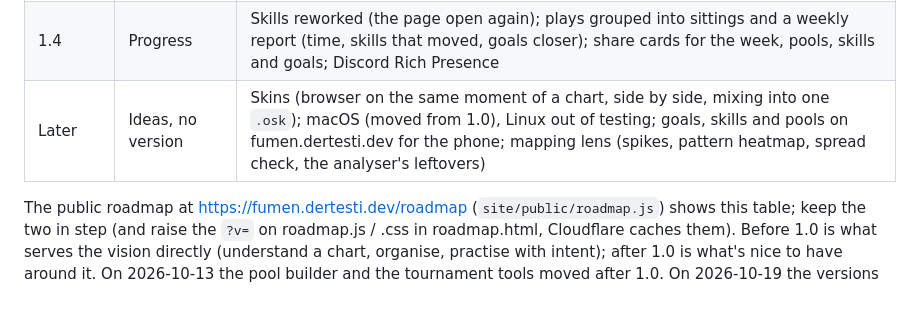
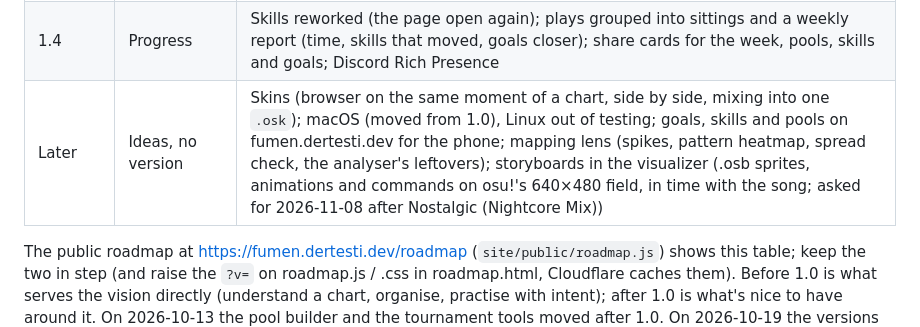
Before and after one commit to EpicSpieler/fumen, a Markdown page: docs/PLAN.md, the part around the change. Drawn GitHub-style; blank space fills up the shorter version.

Commit message:
Plan: storyboards in the visualizer under Later

```diff
--- a/docs/PLAN.md
+++ b/docs/PLAN.md
@@ -92,7 +92,7 @@ nothing), and Fumen trades the code (later the refresh token) for tokens at the
 | 1.2 | Tournament | **Pool builder**: slots by kind (RC/LN/HB/SV/EX/TB for osu!mania, NM/HD/HR/DT/FM/TB elsewhere), SR/pp/BPM/length at the slot's mods, maps you don't own from osu! (charts off the mirrors), similar maps to fill or replace a slot, export to JSON/CSV/sheet + RPRO bot, a showcase image; **matches**: schedule, mp-link parsing + match results, picks / bans and mod strengths per player, OBS overlay served locally (pools were 0.5, tournament 0.6) |
 | 1.3 | Visualizer | **The fullscreen visualizer anew**: an analysis that reacts at once and follows each song's level, the beat and kiai from the beatmap's timing, six styles (Spektrum, Ring, Wave, Starfield, Stage, Hi-Fi), colours from the cover, everything adjustable and kept |
 | 1.4 | Progress | Skills reworked (the page open again); plays grouped into sittings and a weekly report (time, skills that moved, goals closer); share cards for the week, pools, skills and goals; Discord Rich Presence |
-| Later | Ideas, no version | Skins (browser on the same moment of a chart, side by side, mixing into one `.osk`); macOS (moved from 1.0), Linux out of testing; goals, skills and pools on fumen.dertesti.dev for the phone; mapping lens (spikes, pattern heatmap, spread check, the analyser's leftovers) |
+| Later | Ideas, no version | Skins (browser on the same moment of a chart, side by side, mixing into one `.osk`); macOS (moved from 1.0), Linux out of testing; goals, skills and pools on fumen.dertesti.dev for the phone; mapping lens (spikes, pattern heatmap, spread check, the analyser's leftovers); storyboards in the visualizer (.osb sprites, animations and commands on osu!'s 640×480 field, in time with the song; asked for 2026-11-08 after Nostalgic (Nightcore Mix)) |
 
 The public roadmap at https://fumen.dertesti.dev/roadmap (`site/public/roadmap.js`) shows this
 table; keep the two in step (and raise the `?v=` on roadmap.js / .css in roadmap.html, Cloudflare caches them). Before 1.0 is what serves the vision directly (understand a chart, organise, practise with intent);
```
